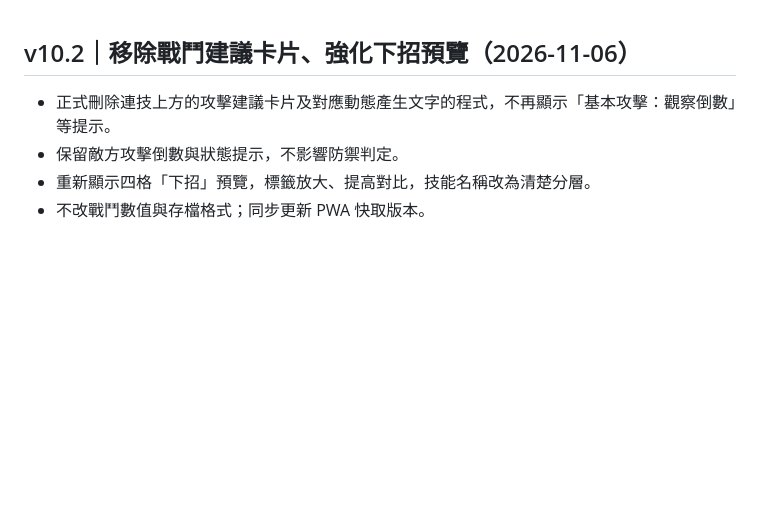
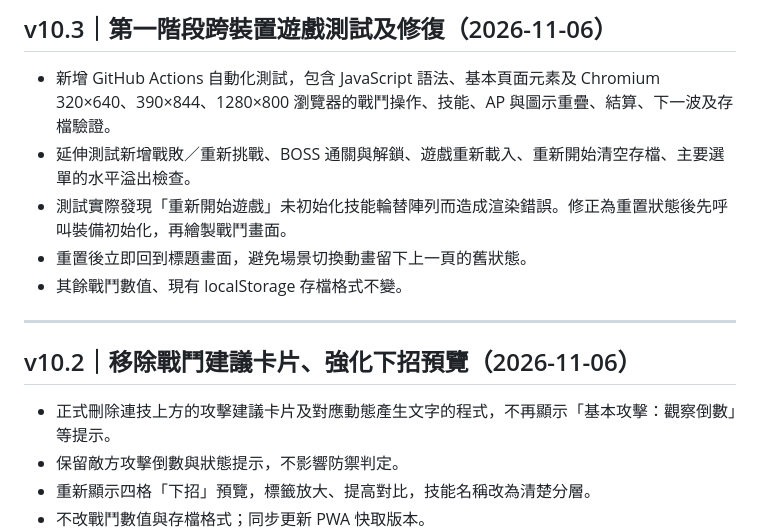
Before and after one commit to JimmyBigSuccess/knight_dragon_web, a Markdown page: README.md, the part around the change. Drawn GitHub-style; blank space fills up the shorter version.

Commit message:
Document v10.3 verified browser tests and new-game reset crash fix

```diff
--- a/README.md
+++ b/README.md
@@ -1,3 +1,13 @@
+## v10.3｜第一階段跨裝置遊戲測試及修復（2026-11-06）
+
+- 新增 GitHub Actions 自動化測試，包含 JavaScript 語法、基本頁面元素及 Chromium 320×640、390×844、1280×800 瀏覽器的戰鬥操作、技能、AP 與圖示重疊、結算、下一波及存檔驗證。
+- 延伸測試新增戰敗／重新挑戰、BOSS 通關與解鎖、遊戲重新載入、重新開始清空存檔、主要選單的水平溢出檢查。
+- 測試實際發現「重新開始遊戲」未初始化技能輪替陣列而造成渲染錯誤。修正為重置狀態後先呼叫裝備初始化，再繪製戰鬥畫面。
+- 重置後立即回到標題畫面，避免場景切換動畫留下上一頁的舊狀態。
+- 其餘戰鬥數值、現有 localStorage 存檔格式不變。
+
+---
+
 ## v10.2｜移除戰鬥建議卡片、強化下招預覽（2026-11-06）
 
 - 正式刪除連技上方的攻擊建議卡片及對應動態產生文字的程式，不再顯示「基本攻擊：觀察倒數」等提示。
```
